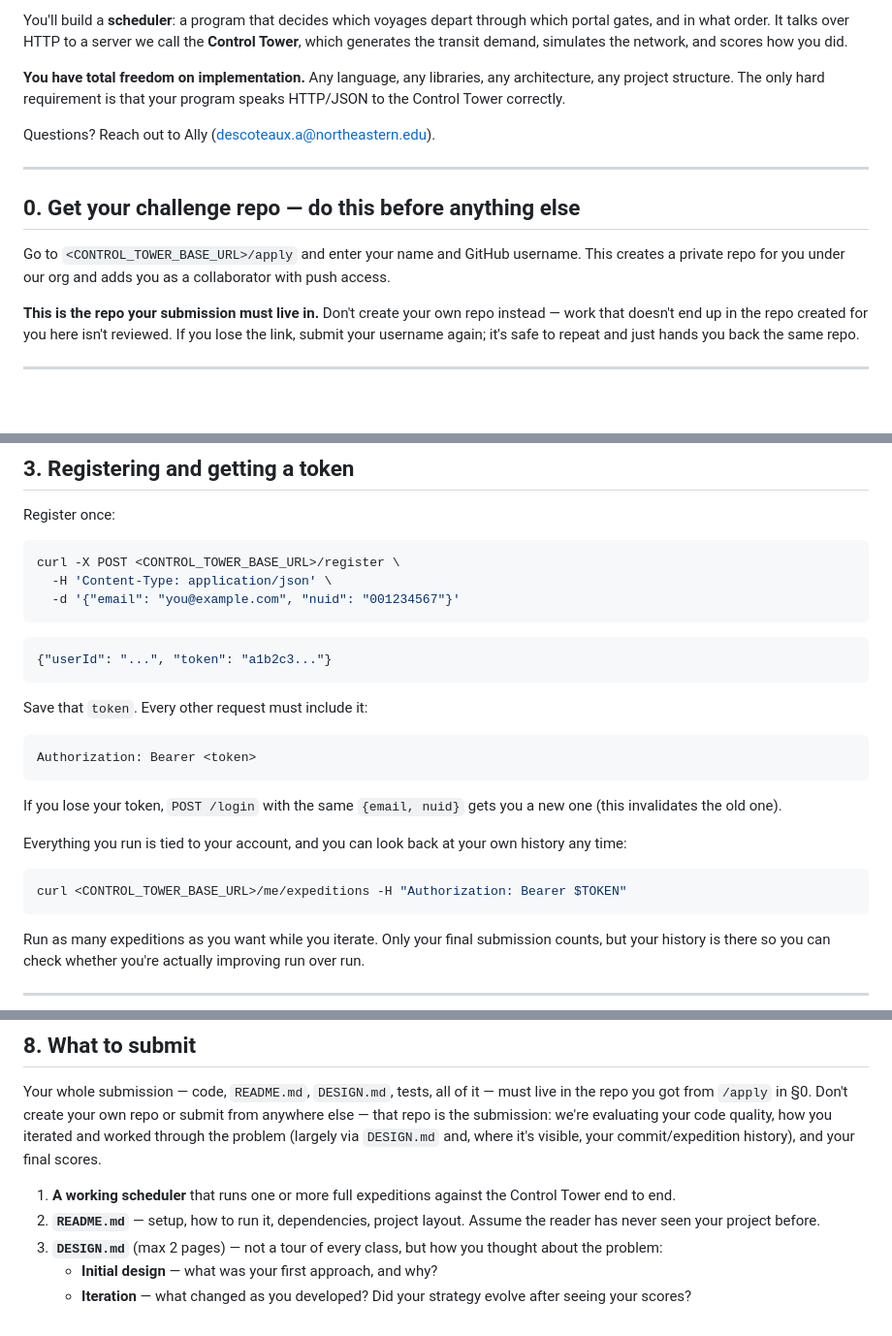
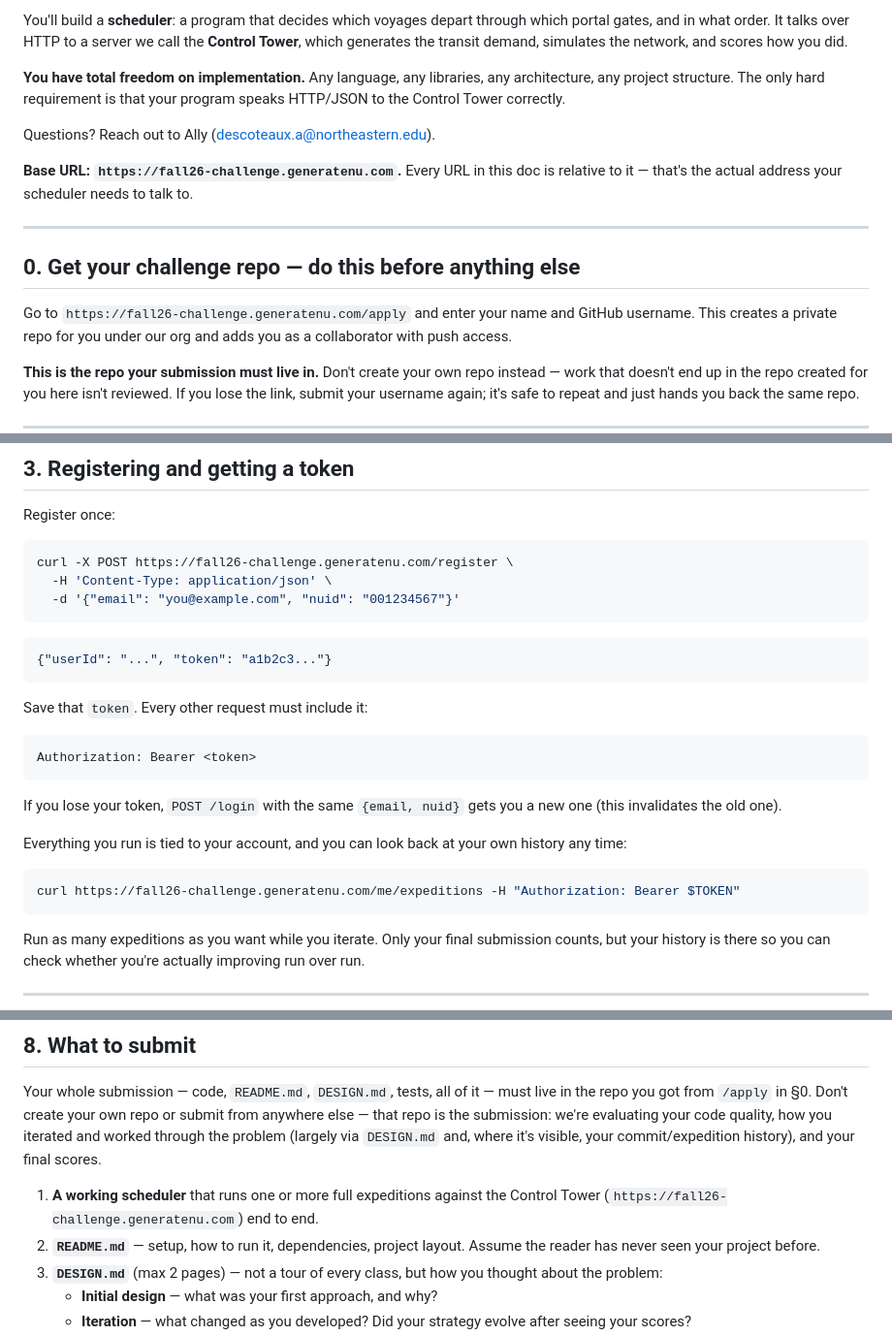
Before and after one commit to adescoteaux1/f26-technical-challenge, a Markdown page: CHALLENGE.md, 3 parts joined by grey strips. Shown at 97% size. GitHub-like rendering; blank space fills up the shorter version.

````diff
--- a/CHALLENGE.md
+++ b/CHALLENGE.md
@@ -14,11 +14,15 @@ your program speaks HTTP/JSON to the Control Tower correctly.
 
 Questions? Reach out to Ally (<descoteaux.a@northeastern.edu>).
 
+**Base URL: `https://fall26-challenge.generatenu.com`.** Every URL in this
+doc is relative to it — that's the actual address your scheduler needs to
+talk to.
+
 ---
 
 ## 0. Get your challenge repo — do this before anything else
 
-Go to `<CONTROL_TOWER_BASE_URL>/apply` and enter your name and GitHub username. This
+Go to `https://fall26-challenge.generatenu.com/apply` and enter your name and GitHub username. This
 creates a private repo for you under our org and adds you as a collaborator
 with push access.
 
@@ -68,7 +72,7 @@ and pushing hard on one usually costs you on another.
 Register once:
 
 ```bash
-curl -X POST <CONTROL_TOWER_BASE_URL>/register \
+curl -X POST https://fall26-challenge.generatenu.com/register \
   -H 'Content-Type: application/json' \
   -d '{"email": "you@example.com", "nuid": "001234567"}'
 ```
@@ -90,7 +94,7 @@ Everything you run is tied to your account, and you can look back at your
 own history any time:
 
 ```bash
-curl <CONTROL_TOWER_BASE_URL>/me/expeditions -H "Authorization: Bearer $TOKEN"
+curl https://fall26-challenge.generatenu.com/me/expeditions -H "Authorization: Bearer $TOKEN"
 ```
 
 Run as many expeditions as you want while you iterate. Only your final
@@ -342,7 +346,7 @@ problem (largely via `DESIGN.md` and, where it's visible, your
 commit/expedition history), and your final scores.
 
 1. **A working scheduler** that runs one or more full expeditions against
-   the Control Tower end to end.
+   the Control Tower (`https://fall26-challenge.generatenu.com`) end to end.
 2. **`README.md`** — setup, how to run it, dependencies, project layout.
    Assume the reader has never seen your project before.
 3. **`DESIGN.md`** (max 2 pages) — not a tour of every class, but how you
````
Also changed, not shown: FRONTEND_CHALLENGE.md (+4 -4 lines), README.md (+17 -9 lines).
